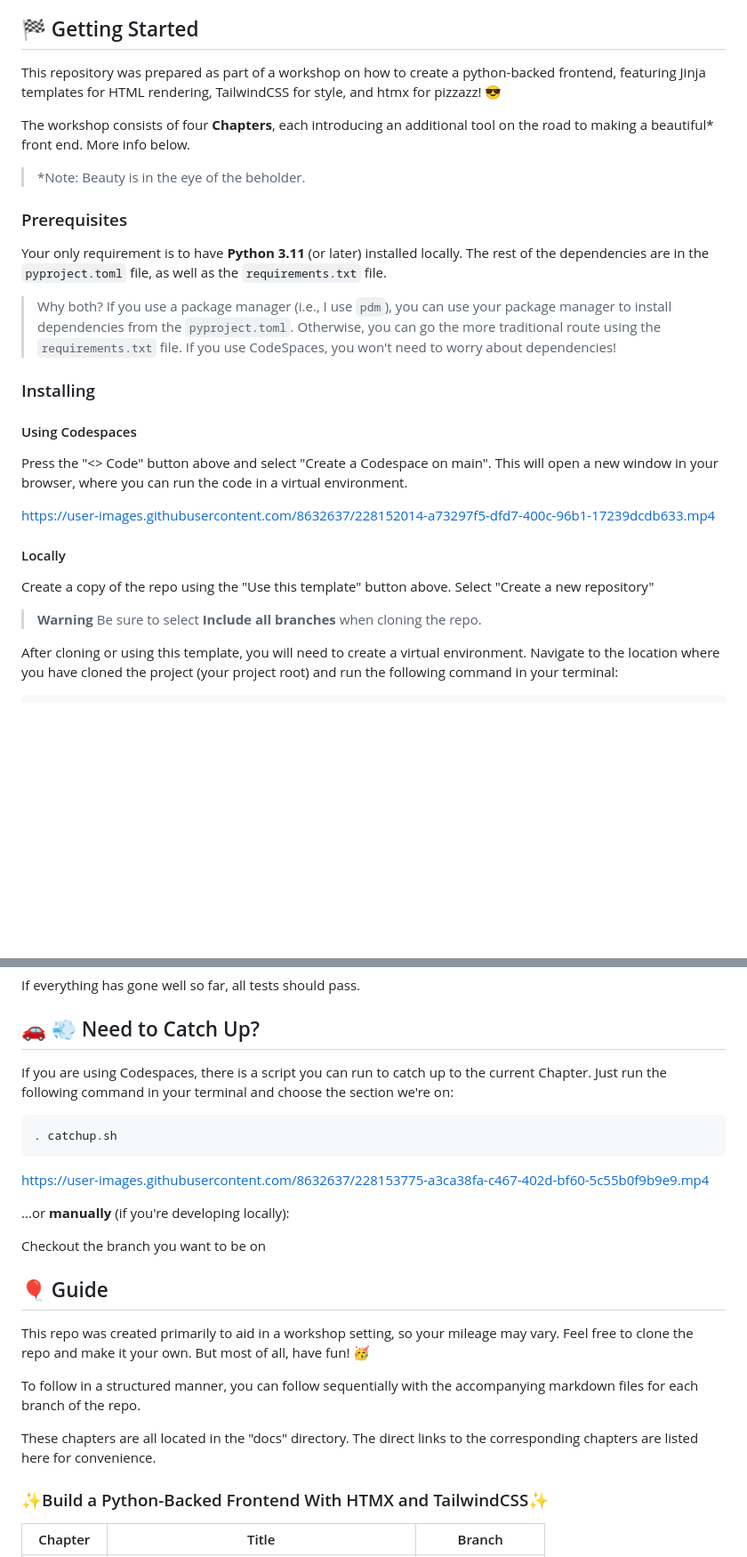
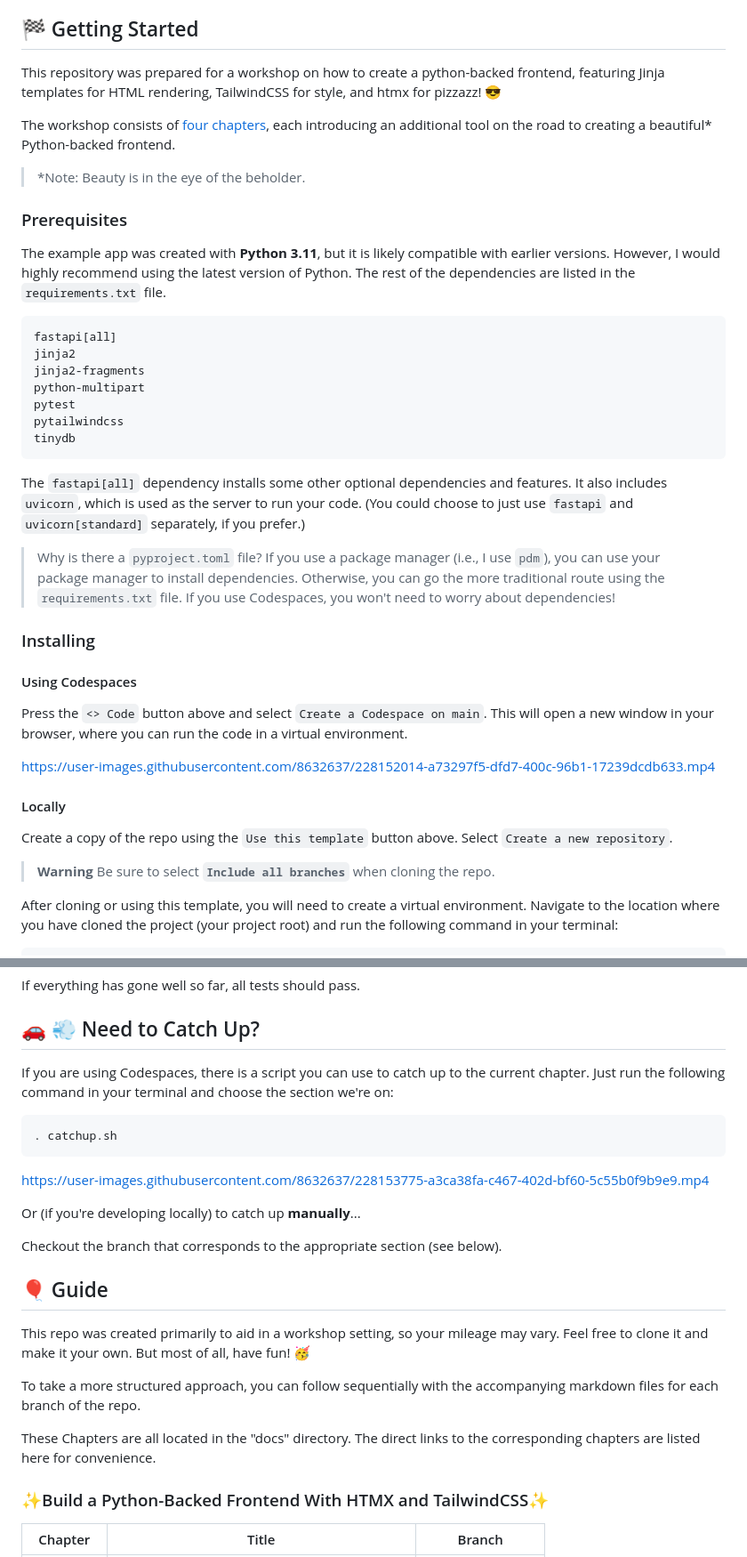
Before and after one commit to tataraba/simplesite, a Markdown page: README.md, 2 parts joined by grey strips. Shown: that part at 89% size. Rendered like a GitHub page; blank space fills up the shorter version.

Commit message:
tweaks to readme

````diff
--- a/README.md
+++ b/README.md
@@ -44,30 +44,42 @@ Build a beautiful web application using nothing more than Python, htmx, and Tail
 
 ## 🏁 Getting Started <a name = "getting_started"></a>
 
-This repository was prepared as part of a workshop on how to create a python-backed frontend, featuring Jinja templates for HTML rendering, TailwindCSS for style, and htmx for pizzazz! 😎
+This repository was prepared for a workshop on how to create a python-backed frontend, featuring Jinja templates for HTML rendering, TailwindCSS for style, and htmx for pizzazz! 😎
 
-The workshop consists of four **Chapters**, each introducing an additional tool on the road to making a beautiful* front end. More info below.
+The workshop consists of [four chapters](#-guide-), each introducing an additional tool on the road to creating a beautiful* Python-backed frontend.
 
 > *Note: Beauty is in the eye of the beholder.
 
 ### Prerequisites
 
-Your only requirement is to have **Python 3.11** (or later) installed locally. The rest of the dependencies are in the `pyproject.toml` file, as well as the `requirements.txt` file.
+The example app was created with **Python 3.11**, but it is likely compatible with earlier versions. However, I would highly recommend using the latest version of Python. The rest of the dependencies are listed in the `requirements.txt` file.
 
-> Why both? If you use a package manager (i.e., I use `pdm`), you can use your package manager to install dependencies from the `pyproject.toml`. Otherwise, you can go the more traditional route using the `requirements.txt` file. If you use CodeSpaces, you won't need to worry about dependencies!
+```
+fastapi[all]
+jinja2
+jinja2-fragments
+python-multipart
+pytest
+pytailwindcss
+tinydb
+```
+
+The `fastapi[all]` dependency installs some other optional dependencies and features. It also includes `uvicorn`, which is used as the server to run your code. (You could choose to just use `fastapi` and `uvicorn[standard]` separately, if you prefer.)
+
+> Why is there a `pyproject.toml` file? If you use a package manager (i.e., I use `pdm`), you can use your package manager to install dependencies. Otherwise, you can go the more traditional route using the `requirements.txt` file. If you use Codespaces, you won't need to worry about dependencies!
 
 ### Installing
 
 #### Using Codespaces
-Press the "<> Code" button above and select "Create a Codespace on main". This will open a new window in your browser, where you can run the code in a virtual environment.
+Press the `<> Code` button above and select `Create a Codespace on main`. This will open a new window in your browser, where you can run the code in a virtual environment.
 
 https://user-images.githubusercontent.com/8632637/228152014-a73297f5-dfd7-400c-96b1-17239dcdb633.mp4
 
 #### Locally
-Create a copy of the repo using the "Use this template" button above. Select "Create a new repository"
+Create a copy of the repo using the `Use this template` button above. Select `Create a new repository`.
 
 > **Warning**
-> Be sure to select **Include all branches** when cloning the repo.
+> Be sure to select **`Include all branches`** when cloning the repo.
 
 After cloning or using this template, you will need to create a virtual environment. Navigate to the location where you have cloned the project (your project root) and run the following command in your terminal:
 
@@ -104,7 +116,7 @@ pytest
 If everything has gone well so far, all tests should pass.
 
 ## 🚗 💨 Need to Catch Up?
-If you are using Codespaces, there is a script you can run to catch up to the current Chapter. Just run the following command in your terminal and choose the section we're on:
+If you are using Codespaces, there is a script you can use to catch up to the current chapter. Just run the following command in your terminal and choose the section we're on:
 
 ```shell
 . catchup.sh
@@ -112,18 +124,18 @@ If you are using Codespaces, there is a script you can run to catch up to the cu
 
 https://user-images.githubusercontent.com/8632637/228153775-a3ca38fa-c467-402d-bf60-5c55b0f9b9e9.mp4
 
-...or **manually** (if you're developing locally):
+Or (if you're developing locally) to catch up **manually**...
 
 
-Checkout the branch you want to be on
+Checkout the branch that corresponds to the appropriate section (see below).
 
 ## 🎈 Guide <a name="guide"></a>
 
-This repo was created primarily to aid in a workshop setting, so your mileage may vary. Feel free to clone the repo and make it your own. But most of all, have fun! 🥳
+This repo was created primarily to aid in a workshop setting, so your mileage may vary. Feel free to clone it and make it your own. But most of all, have fun! 🥳
 
-To follow in a structured manner, you can follow sequentially with the accompanying markdown files for each branch of the repo.
+To take a more structured approach, you can follow sequentially with the accompanying markdown files for each branch of the repo.
 
-These chapters are all located in the "docs" directory. The direct links to the corresponding chapters are listed here for convenience.
+These Chapters are all located in the "docs" directory. The direct links to the corresponding chapters are listed here for convenience.
 
 ### :sparkles:Build a Python-Backed Frontend With HTMX and TailwindCSS:sparkles:
 
````
